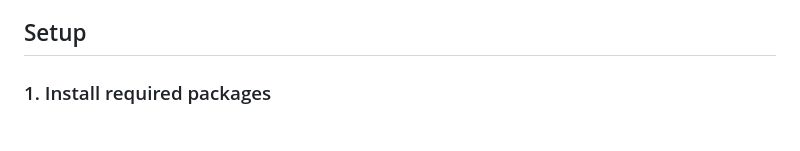
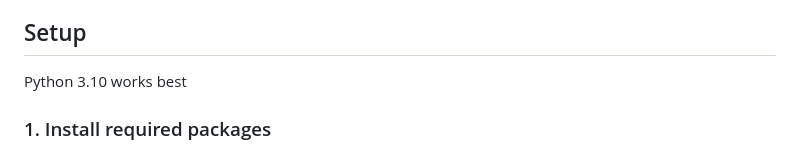
Before and after one commit to Killerz1243/AI-Garbage-Classifier, a Markdown page: README.md, the part around the change. Rendered like a GitHub page.

```diff
--- a/README.md
+++ b/README.md
@@ -32,7 +32,7 @@ The AI Garbage Classifier operates in a real-time and interactive manner, allowi
   The AI Garbage Classifier is highly scalable and adaptable to different settings. It can be integrated into existing recycling and waste management infrastructures with ease. Whether you are running a small recycling facility or managing waste for an entire city, this AI can be implemented at various levels to enhance recycling efforts and sustainability.
 
 ## Setup
-
+Python 3.10 works best
 ### 1. Install required packages
    Begin by running the following command to install the necessary Python packages: `pip install -r requirements.txt`
 ### 2. Start the Server
```
